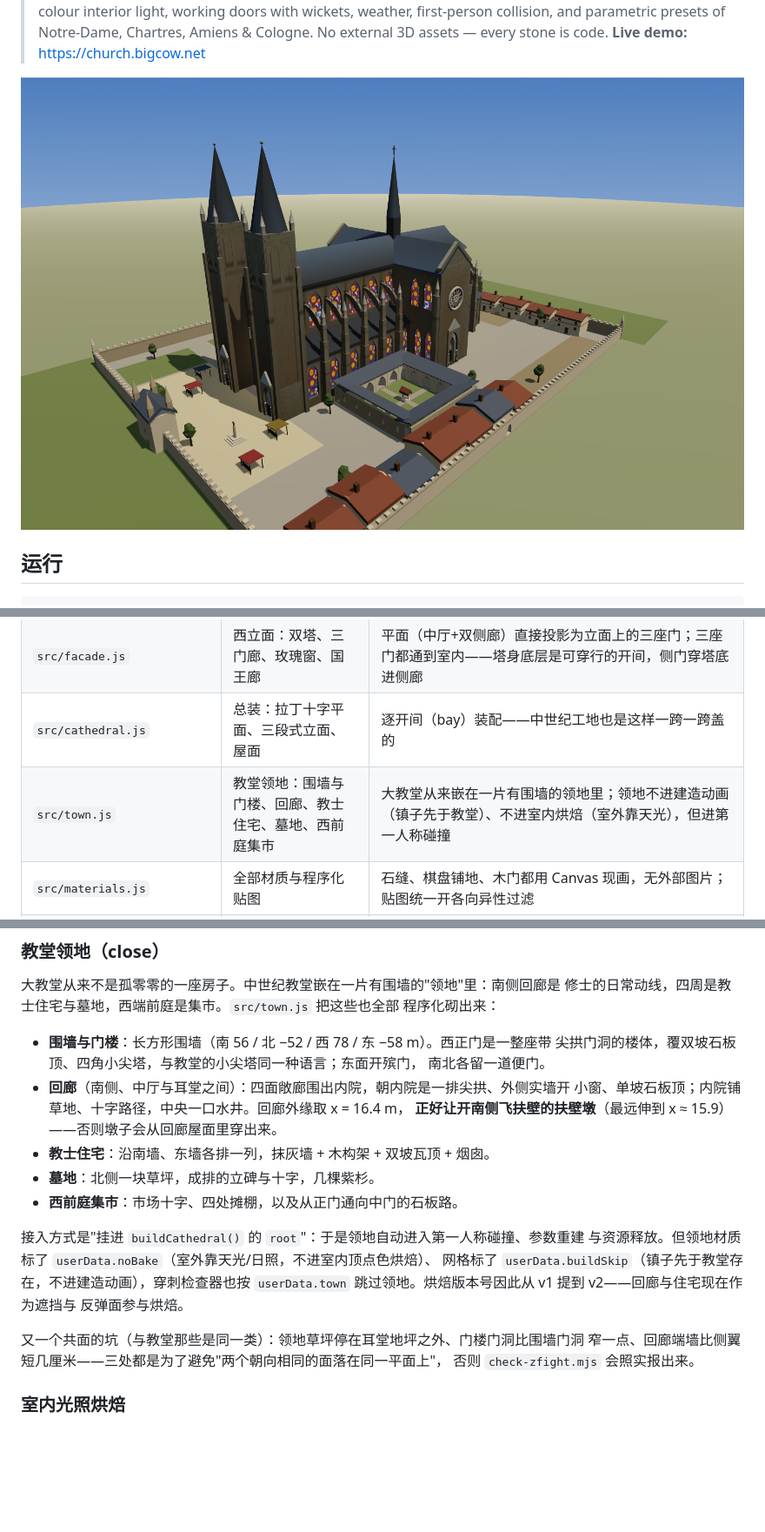
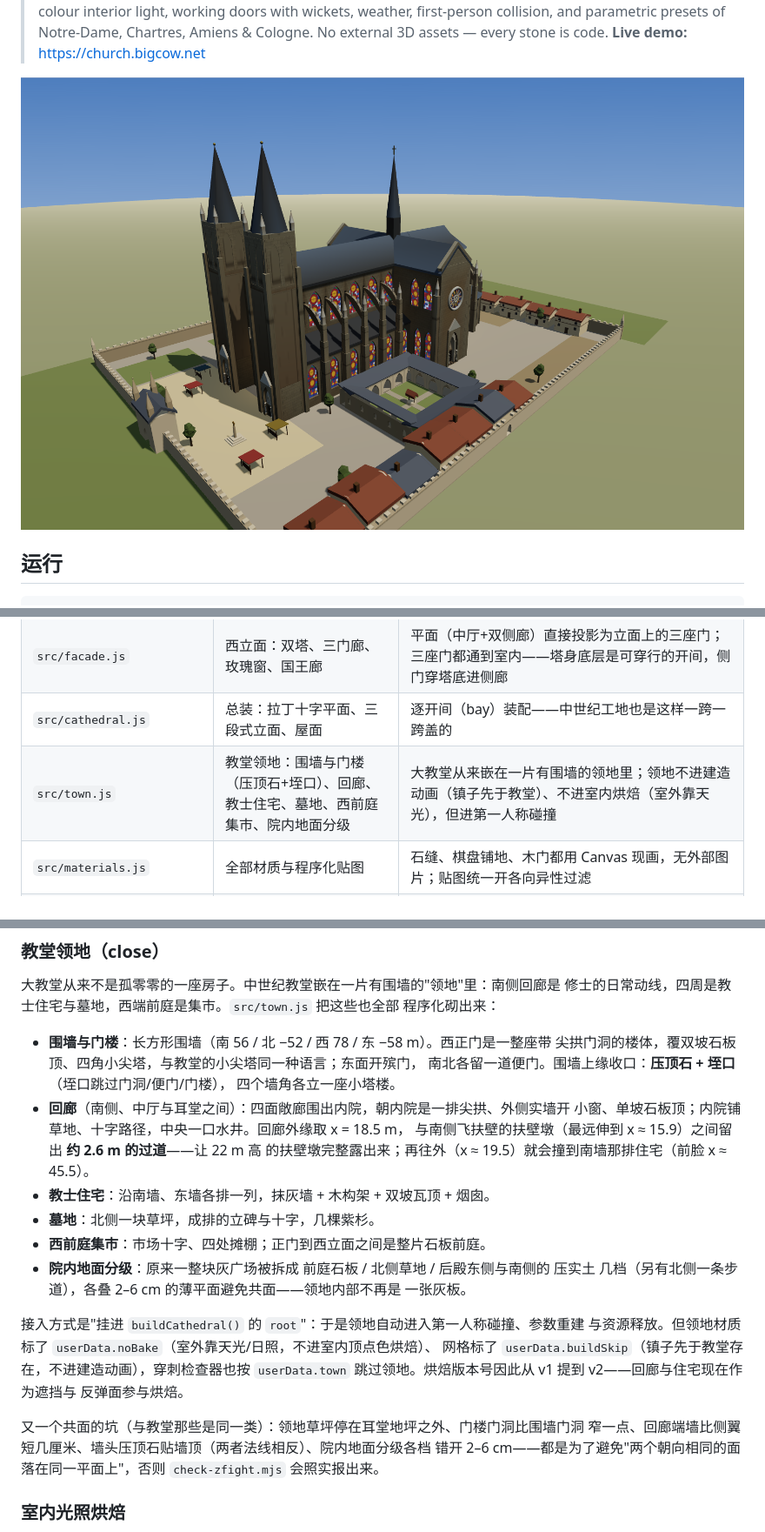
Before and after one commit to zhuguangjun2002/stone-and-light, a Markdown page: README.md, 3 parts joined by grey strips. Shown at 87% size. GitHub-like rendering; pictures changed too: docs/overview.png; blank space fills up the shorter version.

Commit message:
回廊外移留出过道 + 文档交接
- 回廊 CLO.x0 16.4→18.5：与南侧扶壁墩之间留出 ~2.6 m 过道
  （再往外会撞到南墙住宅，前脸 x≈45.5）
- README 补墙头收口、院内地面分级，回廊距离更新
- 新增 docs/HANDOFF.md 交接说明
- 重拍 docs/overview

```diff
--- a/README.md
+++ b/README.md
@@ -62,7 +62,7 @@ URL 参数：`?view=3&section=1&labels=1&build=0.42&time=0.95&panel=1&tour=1&pre
 | `src/figure.js` | 门龛上的石像 | 一条剖面曲线沿竖轴放样成壳，周向压出竖直衣褶；每尊一个种子，没有两尊一样 |
 | `src/facade.js` | 西立面：双塔、三门廊、玫瑰窗、国王廊 | 平面（中厅+双侧廊）直接投影为立面上的三座门；三座门都通到室内——塔身底层是可穿行的开间，侧门穿塔底进侧廊 |
 | `src/cathedral.js` | 总装：拉丁十字平面、三段式立面、屋面 | 逐开间（bay）装配——中世纪工地也是这样一跨一跨盖的 |
-| `src/town.js` | 教堂领地：围墙与门楼、回廊、教士住宅、墓地、西前庭集市 | 大教堂从来嵌在一片有围墙的领地里；领地不进建造动画（镇子先于教堂）、不进室内烘焙（室外靠天光），但进第一人称碰撞 |
+| `src/town.js` | 教堂领地：围墙与门楼（压顶石+垤口）、回廊、教士住宅、墓地、西前庭集市、院内地面分级 | 大教堂从来嵌在一片有围墙的领地里；领地不进建造动画（镇子先于教堂）、不进室内烘焙（室外靠天光），但进第一人称碰撞 |
 | `src/materials.js` | 全部材质与程序化贴图 | 石缝、棋盘铺地、木门都用 Canvas 现画，无外部图片；贴图统一开各向异性过滤 |
 | `src/params.js` | 全部尺寸 | 基础参数 + `recomputeDerived()`；设计面板改的就是这里 |
 | `src/presets.js` | 名堂预设 | 用参数近似圣母院（平顶塔）、沙特尔（不对称塔）、亚眠（最高拱顶）、科隆（巨塔）——同一套结构语言，各城各唱各的调 |
@@ -261,13 +261,18 @@ node tools/check-rain.mjs --wind=0,-0.8 --doors=open     # 落进室内 14 滴 =
 
 - **围墙与门楼**：长方形围墙（南 56 / 北 −52 / 西 78 / 东 −58 m）。西正门是一整座带
   尖拱门洞的楼体，覆双坡石板顶、四角小尖塔，与教堂的小尖塔同一种语言；东面开殡门，
-  南北各留一道便门。
+  南北各留一道便门。围墙上缘收口：**压顶石 + 垤口**（垤口跳过门洞/便门/门楼），
+  四个墙角各立一座小塔楼。
 - **回廊**（南侧、中厅与耳堂之间）：四面敞廊围出内院，朝内院是一排尖拱、外侧实墙开
-  小窗、单坡石板顶；内院铺草地、十字路径，中央一口水井。回廊外缘取 x = 16.4 m，
-  **正好让开南侧飞扶壁的扶壁墩**（最远伸到 x ≈ 15.9）——否则墩子会从回廊屋面里穿出来。
+  小窗、单坡石板顶；内院铺草地、十字路径，中央一口水井。回廊外缘取 x = 18.5 m，
+  与南侧飞扶壁的扶壁墩（最远伸到 x ≈ 15.9）之间留出 **约 2.6 m 的过道**——让 22 m 高
+  的扶壁墩完整露出来；再往外（x ≈ 19.5）就会撞到南墙那排住宅（前脸 x ≈ 45.5）。
 - **教士住宅**：沿南墙、东墙各排一列，抹灰墙 + 木构架 + 双坡瓦顶 + 烟囱。
 - **墓地**：北侧一块草坪，成排的立碑与十字，几棵紫杉。
-- **西前庭集市**：市场十字、四处摊棚，以及从正门通向中门的石板路。
+- **西前庭集市**：市场十字、四处摊棚；正门到西立面之间是整片石板前庭。
+- **院内地面分级**：原来一整块灰广场被拆成 前庭石板 / 北侧草地 / 后殿东侧与南侧的
+  压实土 几档（另有北侧一条步道），各叠 2–6 cm 的薄平面避免共面——领地内部不再是
+  一张灰板。
 
 接入方式是"挂进 `buildCathedral()` 的 `root`"：于是领地自动进入第一人称碰撞、参数重建
 与资源释放。但领地材质标了 `userData.noBake`（室外靠天光/日照，不进室内顶点色烘焙）、
@@ -276,8 +281,9 @@ node tools/check-rain.mjs --wind=0,-0.8 --doors=open     # 落进室内 14 滴 =
 反弹面参与烘焙。
 
 又一个共面的坑（与教堂那些是同一类）：领地草坪停在耳堂地坪之外、门楼门洞比围墙门洞
-窄一点、回廊端墙比侧翼短几厘米——三处都是为了避免"两个朝向相同的面落在同一平面上"，
-否则 `check-zfight.mjs` 会照实报出来。
+窄一点、回廊端墙比侧翼短几厘米、墙头压顶石贴墙顶（两者法线相反）、院内地面分级各档
+错开 2–6 cm——都是为了避免"两个朝向相同的面落在同一平面上"，否则 `check-zfight.mjs`
+会照实报出来。
 
 ### 室内光照烘焙
 
```
Also changed, not shown: docs/HANDOFF.md (added, +63 -0 lines), 2 other files.
